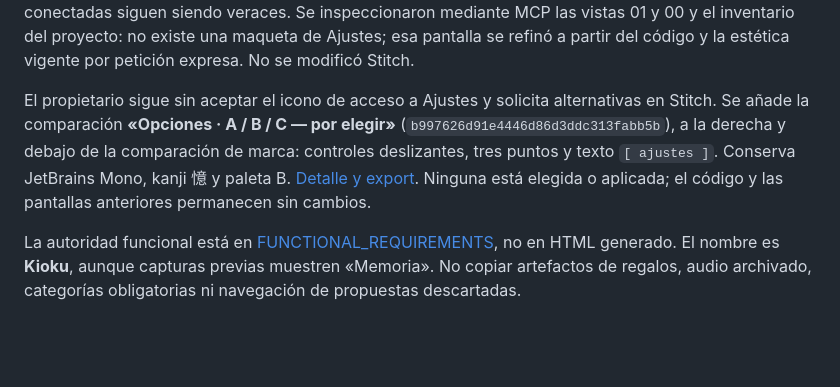
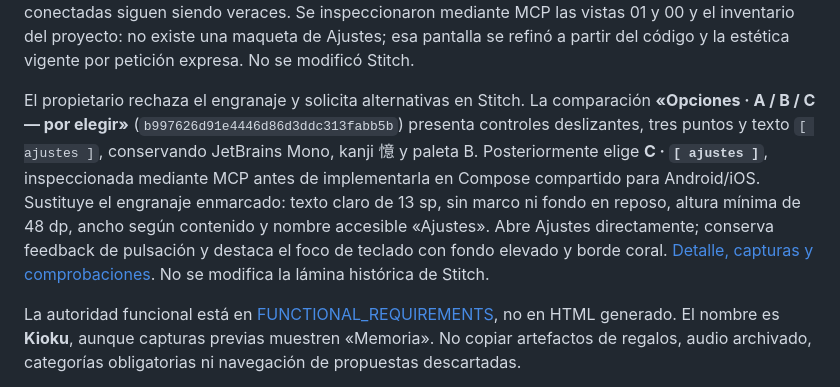
Before and after one commit to dejitarunoseireinoapuri/kioku, a Markdown page: docs/01-functional/STITCH_SOURCE.md, the part around the change. Rendered like a GitHub page; blank space fills up the shorter version.

```diff
--- a/docs/01-functional/STITCH_SOURCE.md
+++ b/docs/01-functional/STITCH_SOURCE.md
@@ -16,7 +16,7 @@ Ajuste posterior del propietario: la carga usa **«Entrando...»**, con aparici
 
 Refinamiento posterior de la app: Google usa `MaterialTheme.shapes.small`, igual que Explicar/Preguntar; el acceso a Ajustes tiene marco carbón y radio compartido. Cuenta e IA se separan por jerarquía y divisores, con identidad/estado en negrita y «Actualizar estado». Los rótulos superiores pasan a «Que no se pierda» / «Tira del hilo», sin cambiar las etiquetas funcionales de los botones. Se retiran avisos globales de vista previa/datos ficticios y el subtítulo de instalación; los mensajes de acciones aún no conectadas siguen siendo veraces. Se inspeccionaron mediante MCP las vistas 01 y 00 y el inventario del proyecto: no existe una maqueta de Ajustes; esa pantalla se refinó a partir del código y la estética vigente por petición expresa. No se modificó Stitch.
 
-El propietario sigue sin aceptar el icono de acceso a Ajustes y solicita alternativas en Stitch. Se añade la comparación **«Opciones · A / B / C — por elegir»** (`b997626d91e4446d86d3ddc313fabb5b`), a la derecha y debajo de la comparación de marca: controles deslizantes, tres puntos y texto `[ ajustes ]`. Conserva JetBrains Mono, kanji 憶 y paleta B. [Detalle y export](BRAND_PROPOSAL.md). Ninguna está elegida o aplicada; el código y las pantallas anteriores permanecen sin cambios.
+El propietario rechaza el engranaje y solicita alternativas en Stitch. La comparación **«Opciones · A / B / C — por elegir»** (`b997626d91e4446d86d3ddc313fabb5b`) presenta controles deslizantes, tres puntos y texto `[ ajustes ]`, conservando JetBrains Mono, kanji 憶 y paleta B. Posteriormente elige **C · `[ ajustes ]`**, inspeccionada mediante MCP antes de implementarla en Compose compartido para Android/iOS. Sustituye el engranaje enmarcado: texto claro de 13 sp, sin marco ni fondo en reposo, altura mínima de 48 dp, ancho según contenido y nombre accesible «Ajustes». Abre Ajustes directamente; conserva feedback de pulsación y destaca el foco de teclado con fondo elevado y borde coral. [Detalle, capturas y comprobaciones](BRAND_PROPOSAL.md). No se modifica la lámina histórica de Stitch.
 
 La autoridad funcional está en [FUNCTIONAL_REQUIREMENTS](FUNCTIONAL_REQUIREMENTS.md), no en HTML generado. El nombre es **Kioku**, aunque capturas previas muestren «Memoria». No copiar artefactos de regalos, audio archivado, categorías obligatorias ni navegación de propuestas descartadas.
 
```
Also changed, not shown: docs/01-functional/BRAND_PROPOSAL.md (+12 -2 lines), docs/01-functional/SCREEN_SPECIFICATIONS.md (+1 -1 lines), docs/assets/branding/kioku-home-android.png, 2 other files.
